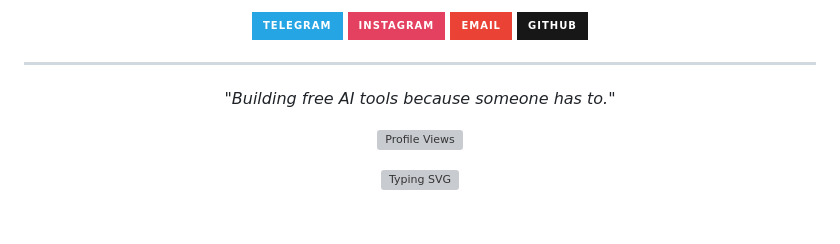
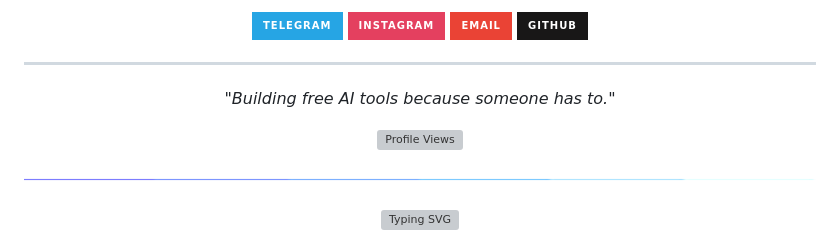
Before and after one commit to zedxlab/zedxlab, a Markdown page: README.md, the part around one of its changes. Drawn GitHub-style; pictures changed too: assets/divider.gif (added); badges without logos; blank space fills up the shorter version; grey boxes are pictures that could not be loaded.

```diff
--- a/README.md
+++ b/README.md
@@ -361,5 +361,7 @@ status: 🟢 Always shipping, never stopping
 <!-- ANIMATED FOOTER -->
 <div align="center">
 
+![Divider](assets/divider.gif)
+
 [![Typing SVG](https://readme-typing-svg.demolab.com?font=Fira+Code&weight=400&size=14&duration=2000&pause=500&color=8B5CF6&center=true&vCenter=true&multiline=true&repeat=true&width=500&height=60&lines=Made+with+passion+by+ZEDXLAB;Powered+by+caffeine+and+curiosity;&bg_color=0d1117&center=true)](https://git.io/typing-svg)
 
```
Also changed, not shown: other parts of README.md (+1 -1 lines), assets/animated-equalizer.gif (added), assets/wave-footer.gif (added), 1 other file.
